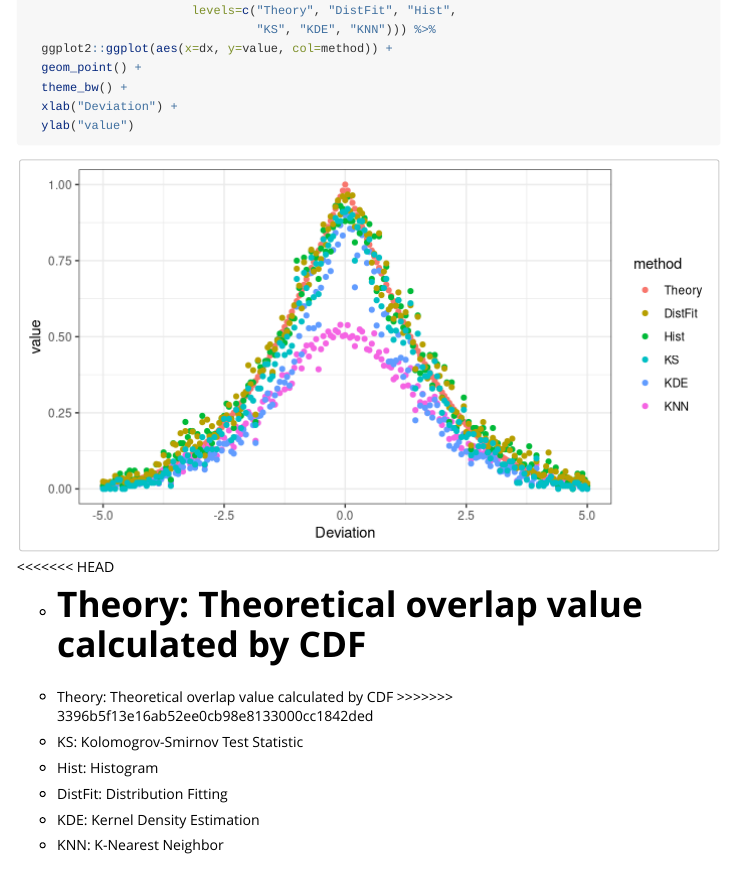
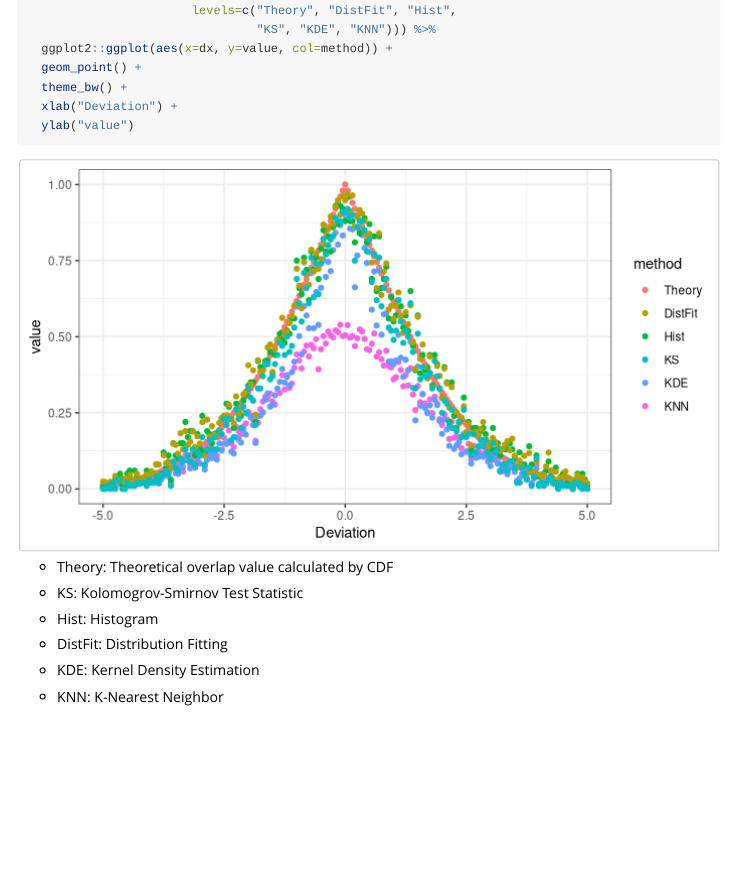
Before and after one commit to psychemistz/ovltools, an R Markdown document (vignettes/ovltools.Rmd): the page in a window 1100 px wide, from 1320 px down. Rendered offline with R 4.5, knitr and Pandoc, with nearby package versions; code that draws random numbers runs with fixed seeds of ours; some code elsewhere in the file could not run offline; common packages that the code uses without loading them are loaded.

Commit message:
checkout

````diff
--- a/vignettes/ovltools.Rmd
+++ b/vignettes/ovltools.Rmd
@@ -75,12 +75,7 @@ RvMat %>% tidyr::gather(method, value, -dx) %>%
 
 ```
 
-<<<<<<< HEAD
-
 - Theory: Theoretical overlap value calculated by CDF
-=======
-- Theory: Theoretical overlap value calculated by CDF
->>>>>>> 3396b5f13e16ab52ee0cb98e8133000cc1842ded
 
 - KS: Kolomogrov-Smirnov Test Statistic
 
````
